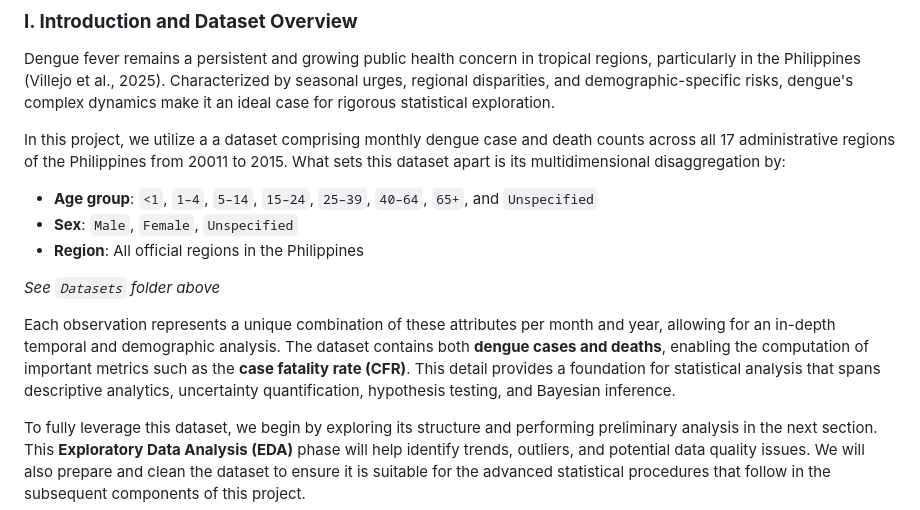
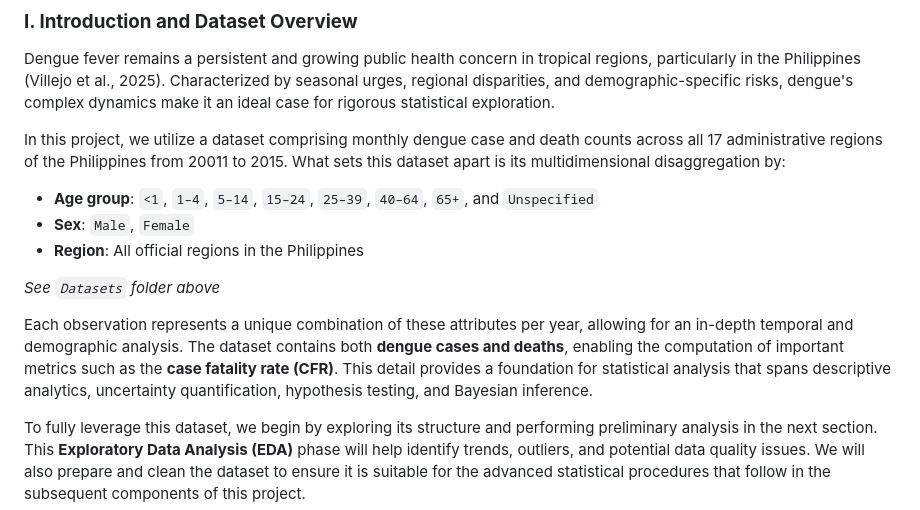
Before and after one commit to kdmp-02/SA2-StatComp, a Markdown page: README.md, the part around the change. Rendered like a GitHub page.

```diff
--- a/README.md
+++ b/README.md
@@ -19,15 +19,15 @@ We are a team of student data scientists working in a multidisciplinary research
 
 Dengue fever remains a persistent and growing public health concern in tropical regions, particularly in the Philippines (Villejo et al., 2025). Characterized by seasonal urges, regional disparities, and demographic-specific risks, dengue's complex dynamics make it an ideal case for rigorous statistical exploration.
 
-In this project, we utilize a a dataset comprising monthly dengue case and death counts across all 17 administrative regions of the Philippines from 20011 to 2015. What sets this dataset apart is its multidimensional disaggregation by:
+In this project, we utilize a dataset comprising monthly dengue case and death counts across all 17 administrative regions of the Philippines from 20011 to 2015. What sets this dataset apart is its multidimensional disaggregation by:
 
 * **Age group**: `<1`, `1–4`, `5–14`, `15–24`, `25–39`, `40–64`, `65+`, and `Unspecified`
-* **Sex**: `Male`, `Female`, `Unspecified`
+* **Sex**: `Male`, `Female`
 * **Region**: All official regions in the Philippines
 
 *See `Datasets` folder above*
 
-Each observation represents a unique combination of these attributes per month and year, allowing for an in-depth temporal and demographic analysis. The dataset contains both **dengue cases and deaths**, enabling the computation of important metrics such as the **case fatality rate (CFR)**. This detail provides a foundation for statistical analysis that spans descriptive analytics, uncertainty quantification, hypothesis testing, and Bayesian inference.
+Each observation represents a unique combination of these attributes per year, allowing for an in-depth temporal and demographic analysis. The dataset contains both **dengue cases and deaths**, enabling the computation of important metrics such as the **case fatality rate (CFR)**. This detail provides a foundation for statistical analysis that spans descriptive analytics, uncertainty quantification, hypothesis testing, and Bayesian inference.
 
 To fully leverage this dataset, we begin by exploring its structure and performing preliminary analysis in the next section. This **Exploratory Data Analysis (EDA)** phase will help identify trends, outliers, and potential data quality issues. We will also prepare and clean the dataset to ensure it is suitable for the advanced statistical procedures that follow in the subsequent components of this project.
 
```
